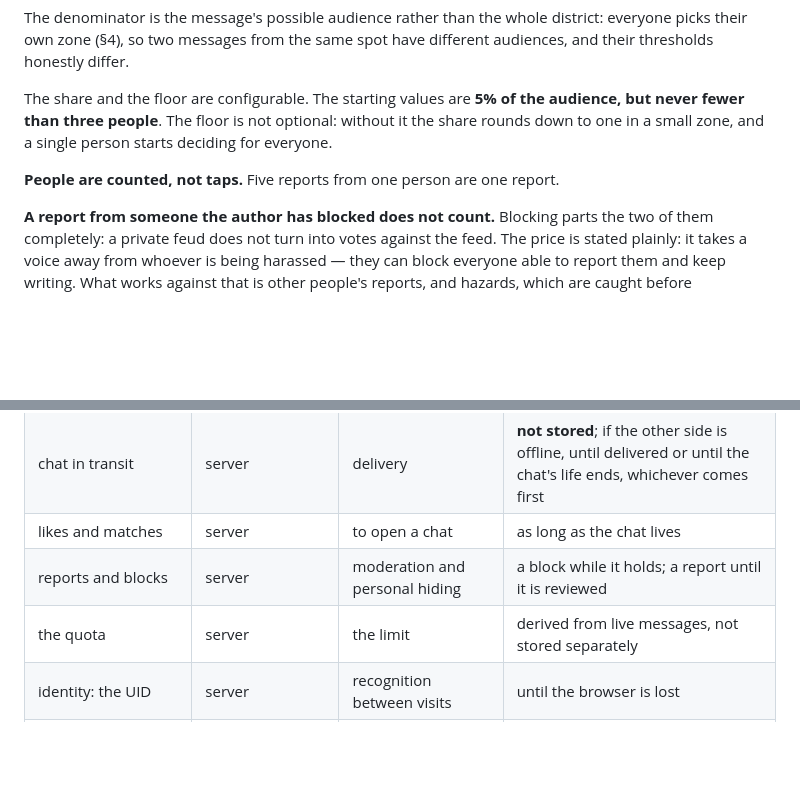
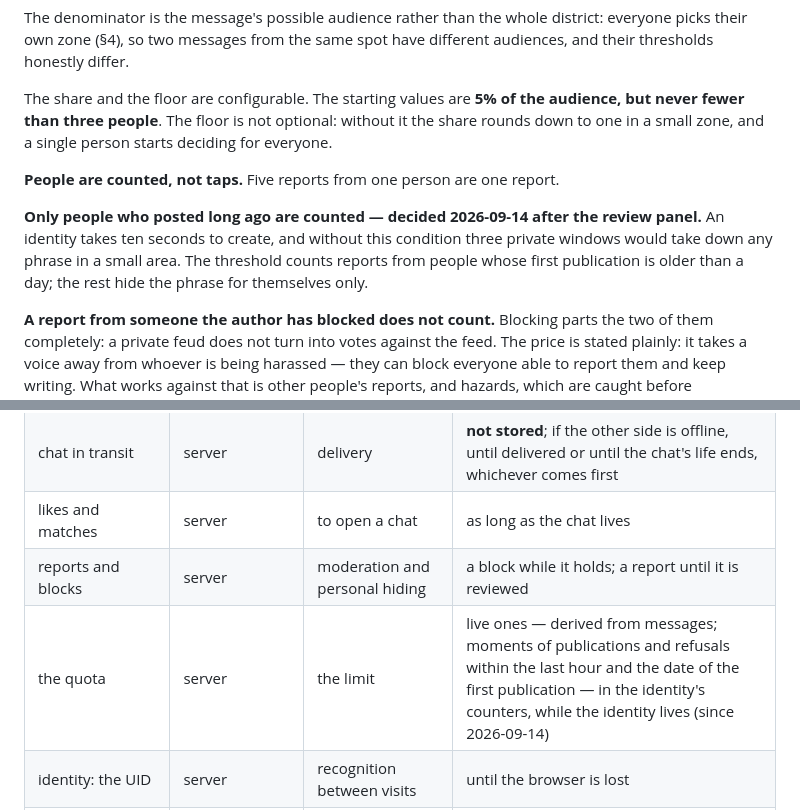
Before and after one commit to panov-id/sosed.place, a Markdown page: docs/00-mechanics_EN.md, 2 parts joined by grey strips. Rendered like a GitHub page; blank space fills up the shorter version.

```diff
--- a/docs/00-mechanics_EN.md
+++ b/docs/00-mechanics_EN.md
@@ -620,6 +620,12 @@ deciding for everyone.
 
 **People are counted, not taps.** Five reports from one person are one report.
 
+**Only people who posted long ago are counted — decided 2026-09-14 after the review
+panel.** An identity takes ten seconds to create, and without this condition three
+private windows would take down any phrase in a small area. The threshold counts
+reports from people whose first publication is older than a day; the rest hide the
+phrase for themselves only.
+
 **A report from someone the author has blocked does not count.** Blocking parts
 the two of them completely: a private feud does not turn into votes against the
 feed. The price is stated plainly: it takes a voice away from whoever is being
@@ -752,7 +758,7 @@ untrue, and here they do not disagree anywhere except where it says so.
 | chat in transit | server | delivery | **not stored**; if the other side is offline, until delivered or until the chat's life ends, whichever comes first |
 | likes and matches | server | to open a chat | as long as the chat lives |
 | reports and blocks | server | moderation and personal hiding | a block while it holds; a report until it is reviewed |
-| the quota | server | the limit | derived from live messages, not stored separately |
+| the quota | server | the limit | live ones — derived from messages; moments of publications and refusals within the last hour and the date of the first publication — in the identity's counters, while the identity lives (since 2026-09-14) |
 | identity: the UID | server | recognition between visits | until the browser is lost |
 | age and name | server, on the identity row | the age band, a byline | with the identity |
 | ~~connected devices~~ | — | — | [retired] row dropped 2026-08-31: there is one live session, and no list of devices exists or will (§8.2 of the spec) |
```
Also changed, not shown: docs/00-mechanics_RU.md (+6 -1 lines).
